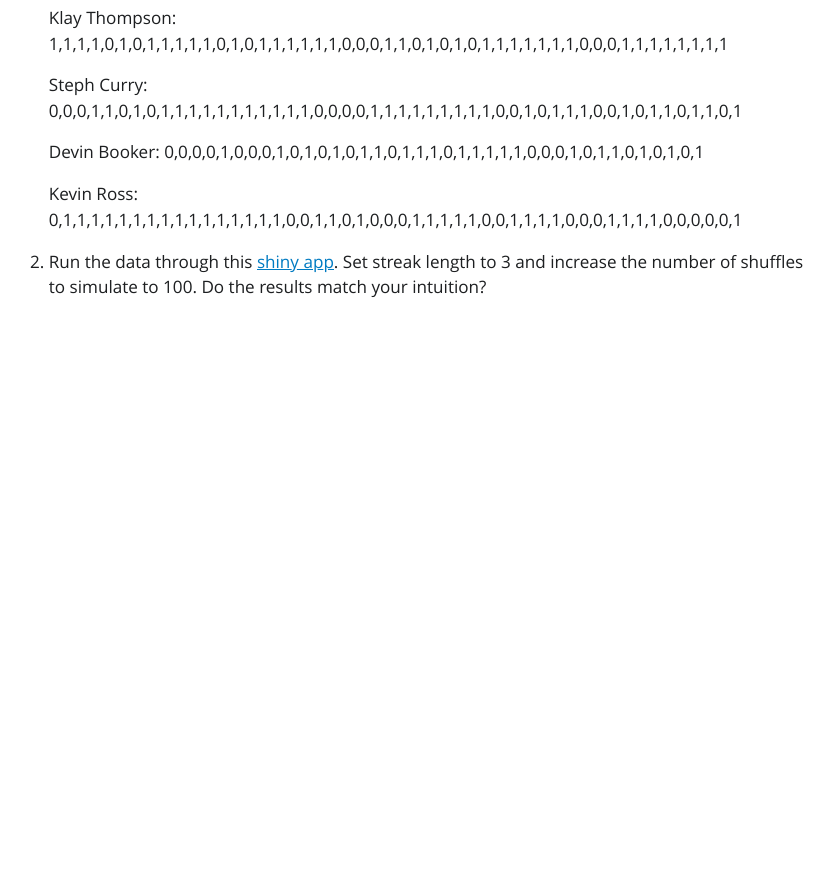
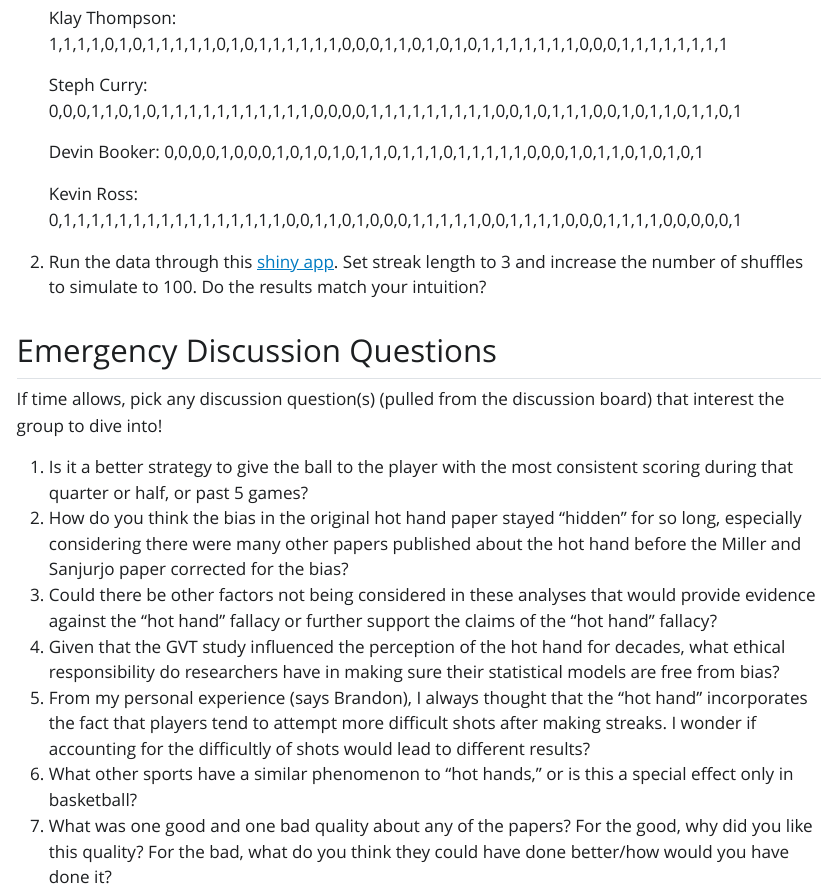
Before and after one commit to Wander03/hot_hands, a Quarto document (hot_hands_activity.qmd): the page in a window 1100 px wide, from 990 px down. The pictures show the output file hot_hands_activity.html that the author committed with the source, opened offline; Quarto's library style sheets are replaced by a plain one without menus.

Commit message:
added questions

```diff
--- a/hot_hands_activity.qmd
+++ b/hot_hands_activity.qmd
@@ -43,3 +43,15 @@
     Kevin Ross: 0,1,1,1,1,1,1,1,1,1,1,1,1,1,1,1,1,0,0,1,1,0,1,0,0,0,1,1,1,1,1,0,0,1,1,1,1,0,0,0,1,1,1,1,0,0,0,0,0,1
 
 2.  Run the data through this [shiny app](http://shiny.calpoly.sh/Hothand/). Set streak length to 3 and increase the number of shuffles to simulate to 100. Do the results match your intuition?
+
+## Emergency Discussion Questions
+
+If time allows, pick any discussion question(s) (pulled from the discussion board) that interest the group to dive into!
+
+1.  Is it a better strategy to give the ball to the player with the most consistent scoring during that quarter or half, or past 5 games?
+2.  How do you think the bias in the original hot hand paper stayed "hidden" for so long, especially considering there were many other papers published about the hot hand before the Miller and Sanjurjo paper corrected for the bias?
+3.  Could there be other factors not being considered in these analyses that would provide evidence against the “hot hand” fallacy or further support the claims of the “hot hand” fallacy?
+4.  Given that the GVT study influenced the perception of the hot hand for decades, what ethical responsibility do researchers have in making sure their statistical models are free from bias?
+5.  From my personal experience (says Brandon), I always thought that the "hot hand" incorporates the fact that players tend to attempt more difficult shots after making streaks. I wonder if accounting for the difficultly of shots would lead to different results?
+6.  What other sports have a similar phenomenon to "hot hands," or is this a special effect only in basketball?
+7.  What was one good and one bad quality about any of the papers? For the good, why did you like this quality? For the bad, what do you think they could have done better/how would you have done it?
```
Also changed, not shown: hot_hands_activity.html.
